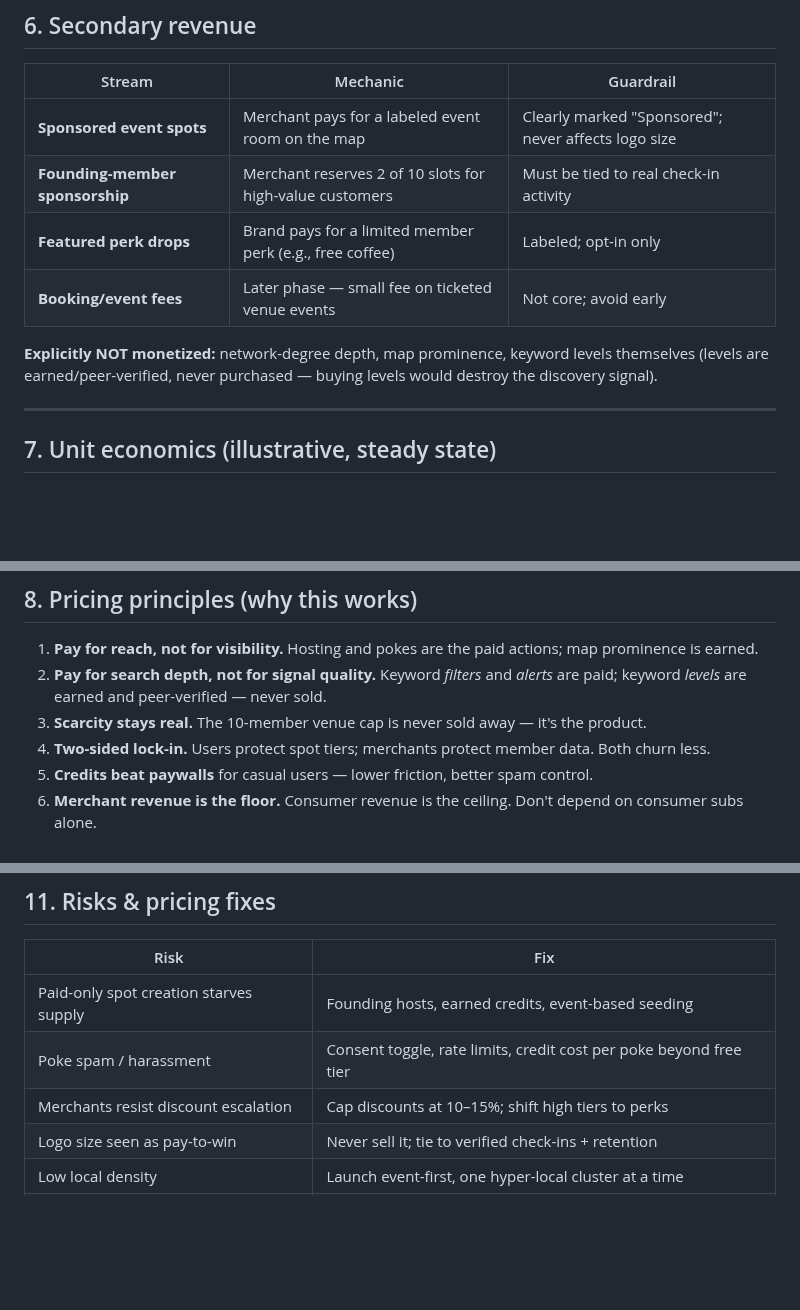
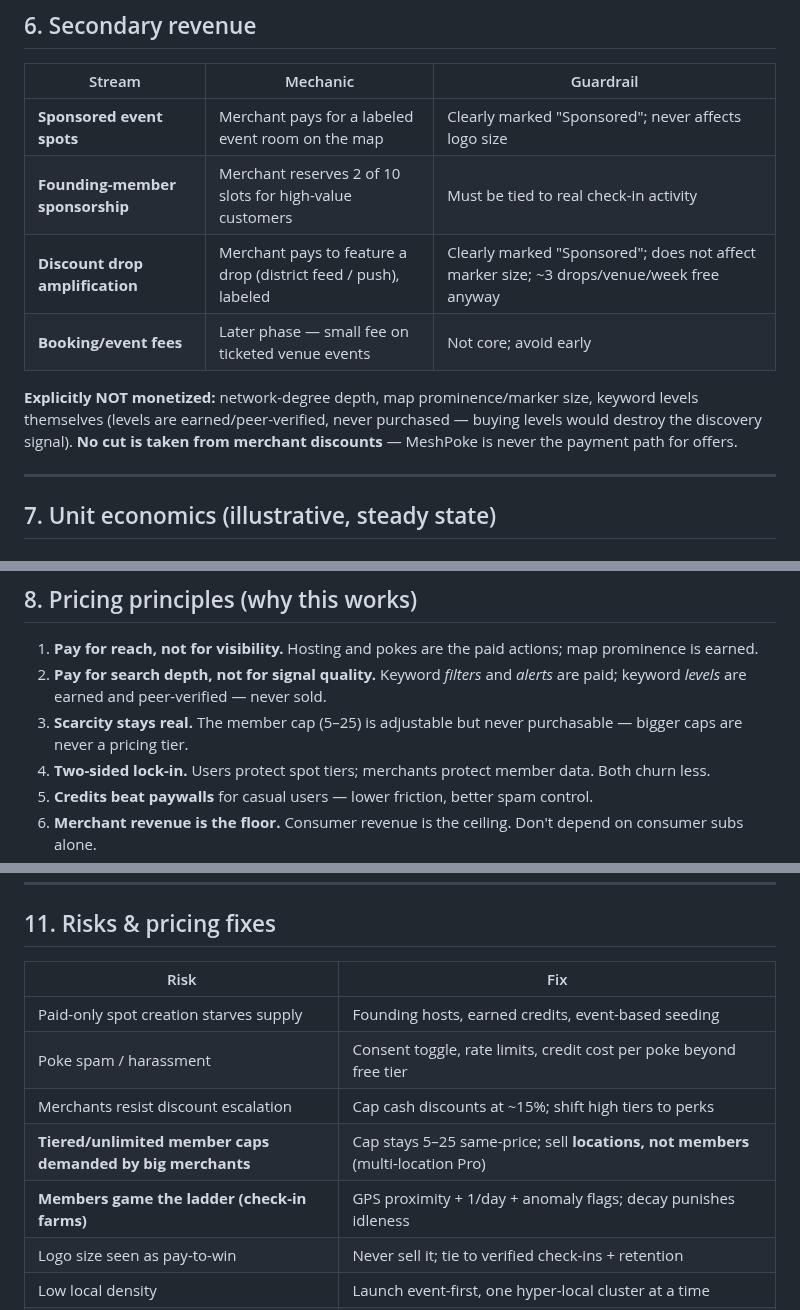
Before and after one commit to jamezun/meshpoke-app, a Markdown page: Business_Model.md, 3 parts joined by grey strips. GitHub-like rendering; blank space fills up the shorter version.

```diff
--- a/Business_Model.md
+++ b/Business_Model.md
@@ -131,10 +159,10 @@ Every user builds a **keyword profile** in their active mode. Each keyword carri
 |---|---|---|
 | **Sponsored event spots** | Merchant pays for a labeled event room on the map | Clearly marked "Sponsored"; never affects logo size |
 | **Founding-member sponsorship** | Merchant reserves 2 of 10 slots for high-value customers | Must be tied to real check-in activity |
-| **Featured perk drops** | Brand pays for a limited member perk (e.g., free coffee) | Labeled; opt-in only |
+| **Discount drop amplification** | Merchant pays to feature a drop (district feed / push), labeled | Clearly marked "Sponsored"; does not affect marker size; ~3 drops/venue/week free anyway |
 | **Booking/event fees** | Later phase — small fee on ticketed venue events | Not core; avoid early |
 
-**Explicitly NOT monetized:** network-degree depth, map prominence, keyword levels themselves (levels are earned/peer-verified, never purchased — buying levels would destroy the discovery signal).
+**Explicitly NOT monetized:** network-degree depth, map prominence/marker size, keyword levels themselves (levels are earned/peer-verified, never purchased — buying levels would destroy the discovery signal). **No cut is taken from merchant discounts** — MeshPoke is never the payment path for offers.
 
 ---
 
@@ -167,7 +195,7 @@ Every user builds a **keyword profile** in their active mode. Each keyword carri
 
 1. **Pay for reach, not for visibility.** Hosting and pokes are the paid actions; map prominence is earned.
 2. **Pay for search depth, not for signal quality.** Keyword *filters* and *alerts* are paid; keyword *levels* are earned and peer-verified — never sold.
-3. **Scarcity stays real.** The 10-member venue cap is never sold away — it's the product.
+3. **Scarcity stays real.** The member cap (5–25) is adjustable but never purchasable — bigger caps are never a pricing tier.
 4. **Two-sided lock-in.** Users protect spot tiers; merchants protect member data. Both churn less.
 5. **Credits beat paywalls** for casual users — lower friction, better spam control.
 6. **Merchant revenue is the floor.** Consumer revenue is the ceiling. Don't depend on consumer subs alone.
@@ -201,7 +229,9 @@ Every user builds a **keyword profile** in their active mode. Each keyword carri
 |---|---|
 | Paid-only spot creation starves supply | Founding hosts, earned credits, event-based seeding |
 | Poke spam / harassment | Consent toggle, rate limits, credit cost per poke beyond free tier |
-| Merchants resist discount escalation | Cap discounts at 10–15%; shift high tiers to perks |
+| Merchants resist discount escalation | Cap cash discounts at ~15%; shift high tiers to perks |
+| **Tiered/unlimited member caps demanded by big merchants** | Cap stays 5–25 same-price; sell **locations, not members** (multi-location Pro) |
+| **Members game the ladder (check-in farms)** | GPS proximity + 1/day + anomaly flags; decay punishes idleness |
 | Logo size seen as pay-to-win | Never sell it; tie to verified check-ins + retention |
 | Low local density | Launch event-first, one hyper-local cluster at a time |
 | **Keyword level inflation ("everyone's level 10")** | Max 3 keywords at level 8+; peer-verification weighting; verified-vs-declared shown to viewers |
```
Also changed, not shown: other parts of Business_Model.md (+30 -2 lines).
